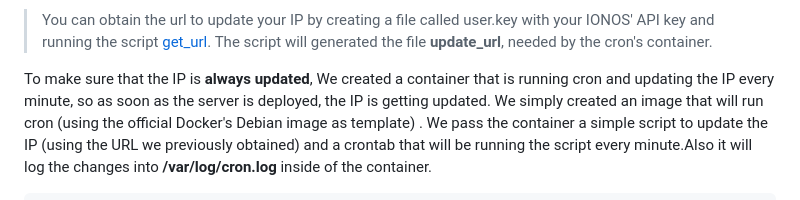
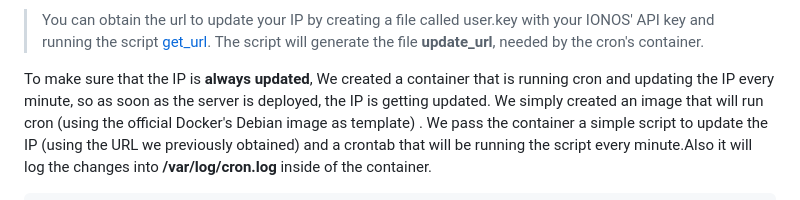
Before and after one commit to nrk19/nrk19.com, a Markdown page: README.md, the part around the change printed below. Drawn GitHub-style.

```diff
--- a/README.md
+++ b/README.md
@@ -88,6 +88,6 @@ So to renew the IP, we just run: `curl <update_url>`
 
 > You can obtain the url to update your IP by creating a file called user.key with your IONOS' API key and running the script [get_url](dyndns/get_url.sh).
-> The script will generated the file **update_url**, needed by the cron's container.
+> The script will generate the file **update_url**, needed by the cron's container.
 
 To make sure that the IP is **always updated**, We created a container that is running cron and updating the IP every minute, so as soon as the server is deployed, the IP is getting updated.
 We simply created an image that will run cron (using the official Docker's Debian image as template) . We pass the container a simple script to update the IP (using the URL we previously obtained) and a crontab that will be running the script every minute.Also it will log the changes into **/var/log/cron.log** inside of the container.
```
Also changed, not shown: other parts of README.md (+1 -1 lines).
